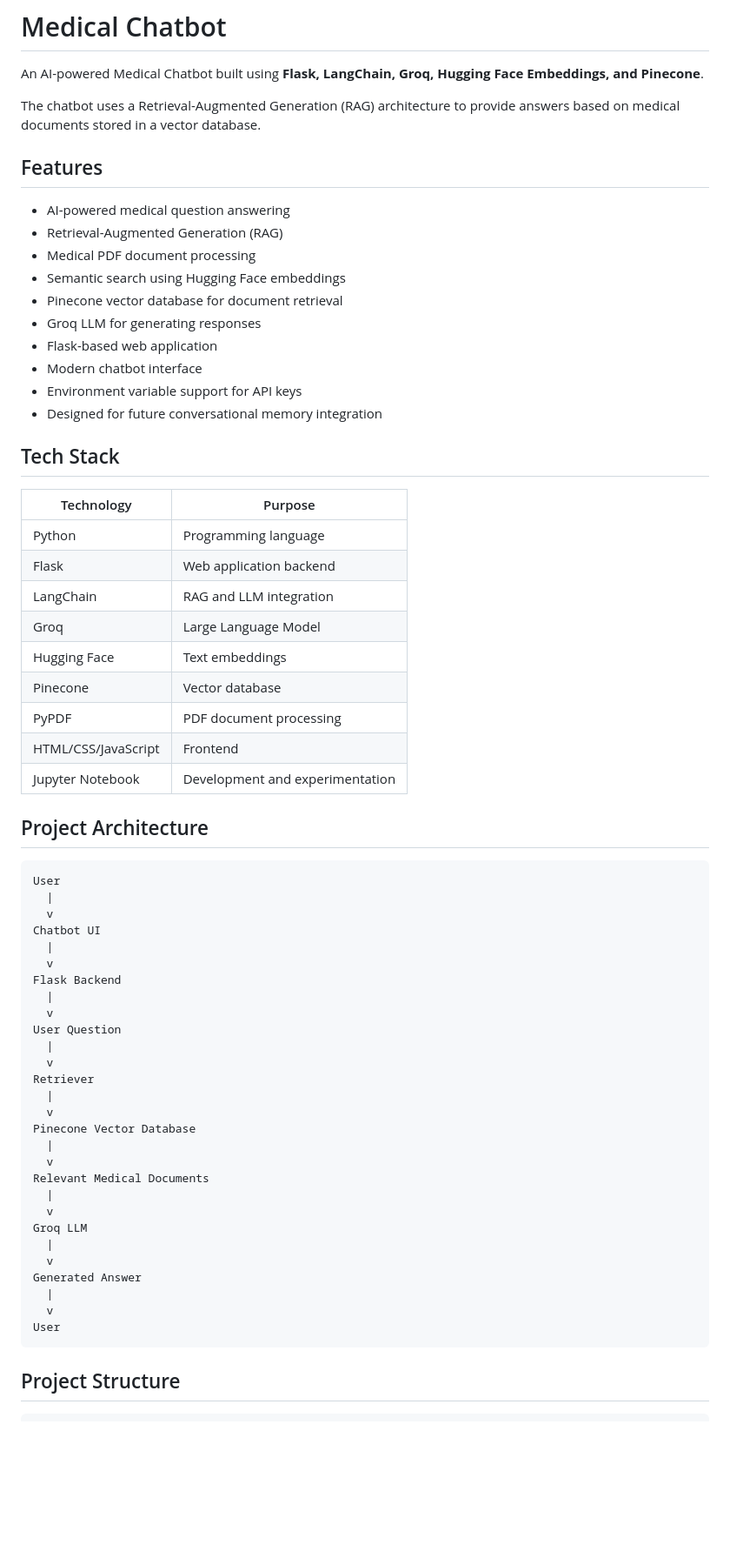
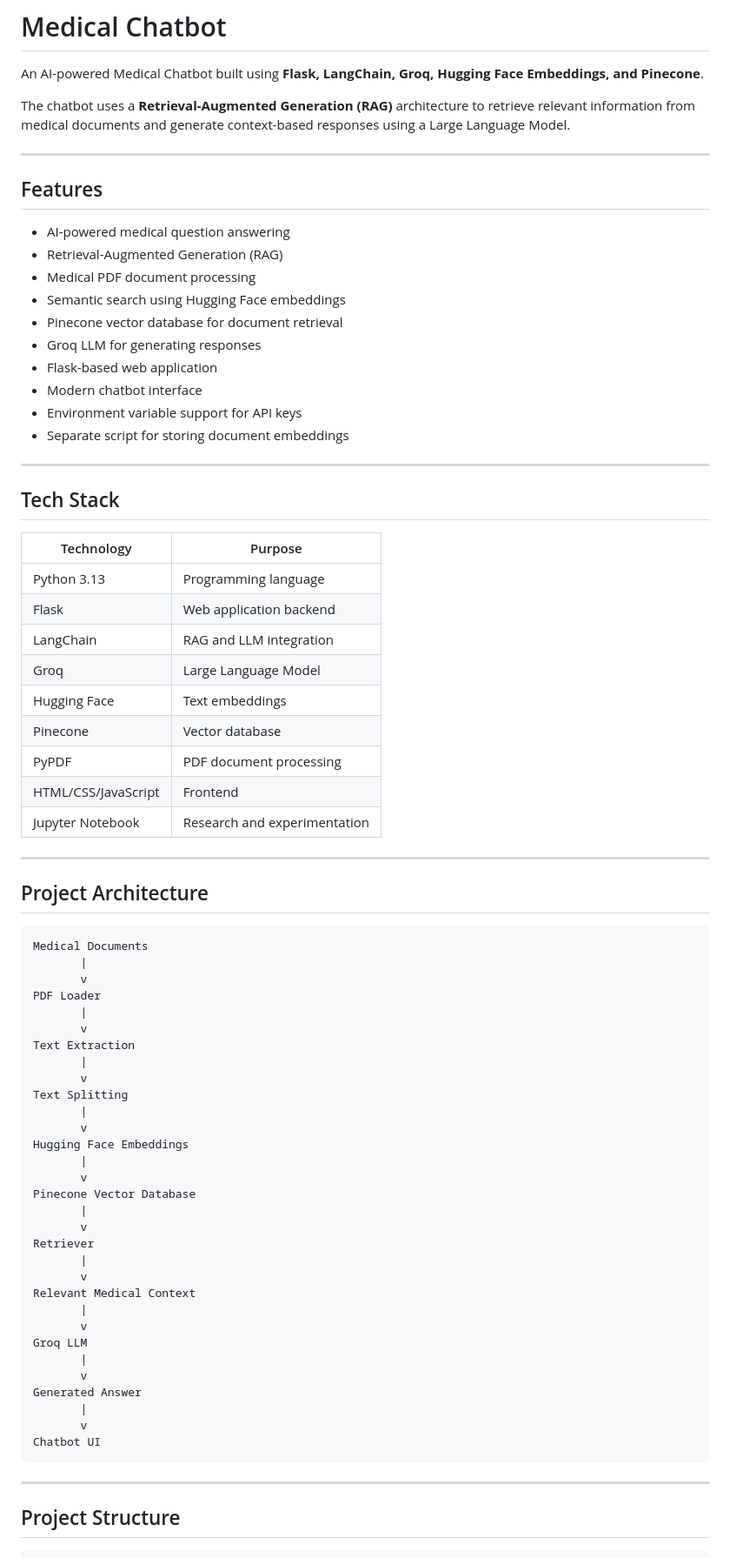
Before and after one commit to bhamniyaravi/Medical-Chatbot, a Markdown page: README.md, the part around one of its changes. Shown at 87% size. GitHub-like rendering; blank space fills up the shorter version.

````diff
--- a/README.md
+++ b/README.md
@@ -2,7 +2,9 @@
 
 An AI-powered Medical Chatbot built using **Flask, LangChain, Groq, Hugging Face Embeddings, and Pinecone**.
 
-The chatbot uses a Retrieval-Augmented Generation (RAG) architecture to provide answers based on medical documents stored in a vector database.
+The chatbot uses a **Retrieval-Augmented Generation (RAG)** architecture to retrieve relevant information from medical documents and generate context-based responses using a Large Language Model.
+
+---
 
 ## Features
 
@@ -15,13 +17,15 @@ The chatbot uses a Retrieval-Augmented Generation (RAG) architecture to provide
 - Flask-based web application
 - Modern chatbot interface
 - Environment variable support for API keys
-- Designed for future conversational memory integration
+- Separate script for storing document embeddings
+
+---
 
 ## Tech Stack
 
 | Technology | Purpose |
 |---|---|
-| Python | Programming language |
+| Python 3.13 | Programming language |
 | Flask | Web application backend |
 | LangChain | RAG and LLM integration |
 | Groq | Large Language Model |
@@ -29,40 +33,47 @@ The chatbot uses a Retrieval-Augmented Generation (RAG) architecture to provide
 | Pinecone | Vector database |
 | PyPDF | PDF document processing |
 | HTML/CSS/JavaScript | Frontend |
-| Jupyter Notebook | Development and experimentation |
+| Jupyter Notebook | Research and experimentation |
+
+---
 
 ## Project Architecture
 
 ```text
-User
-  |
-  v
+Medical Documents
+       |
+       v
+PDF Loader
+       |
+       v
+Text Extraction
+       |
+       v
+Text Splitting
+       |
+       v
+Hugging Face Embeddings
+       |
+       v
+Pinecone Vector Database
+       |
+       v
+Retriever
+       |
+       v
+Relevant Medical Context
+       |
+       v
+Groq LLM
+       |
+       v
+Generated Answer
+       |
+       v
 Chatbot UI
-  |
-  v
-Flask Backend
-  |
-  v
-User Question
-  |
-  v
-Retriever
-  |
-  v
-Pinecone Vector Database
-  |
-  v
-Relevant Medical Documents
-  |
-  v
-Groq LLM
-  |
-  v
-Generated Answer
-  |
-  v
-User
 ```
+
+---
 
 ## Project Structure
 
````
Also changed, not shown: other parts of README.md (+254 -74 lines).
